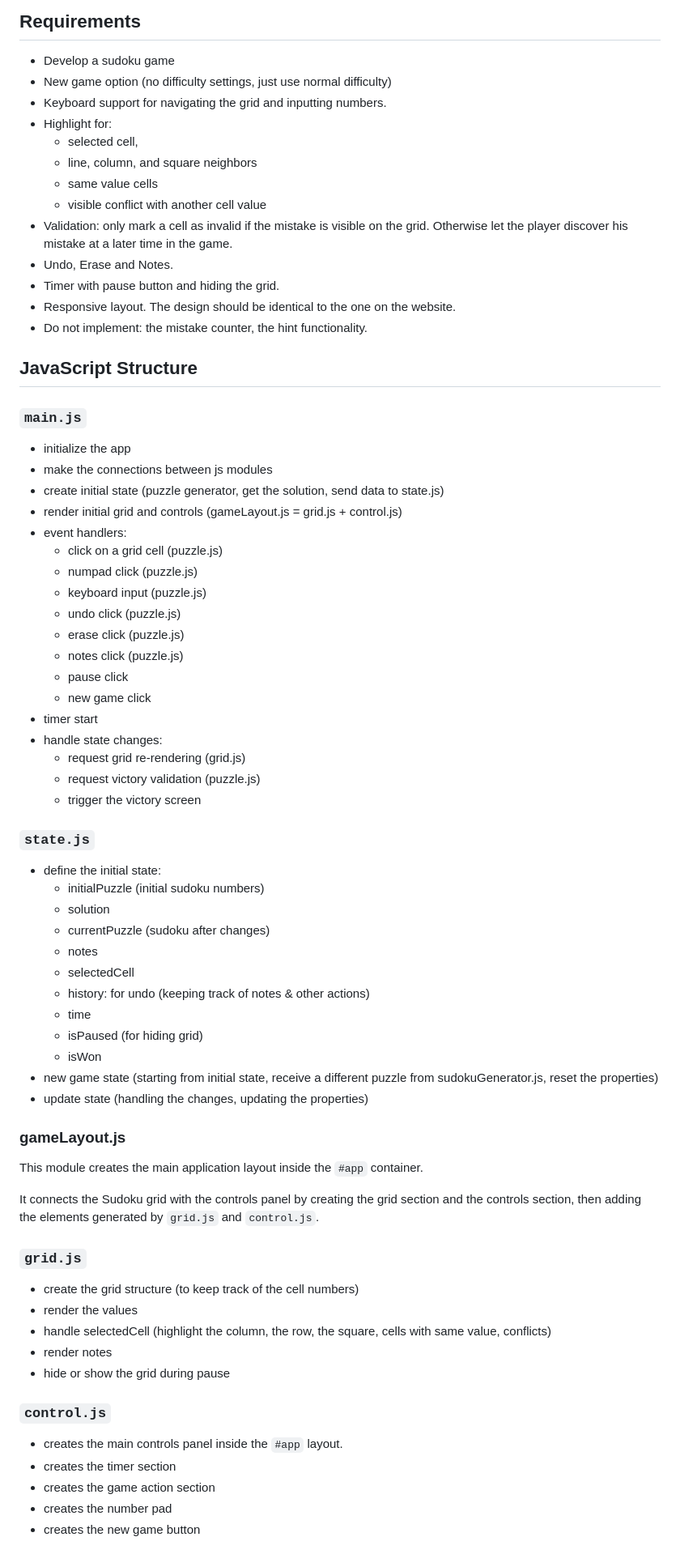
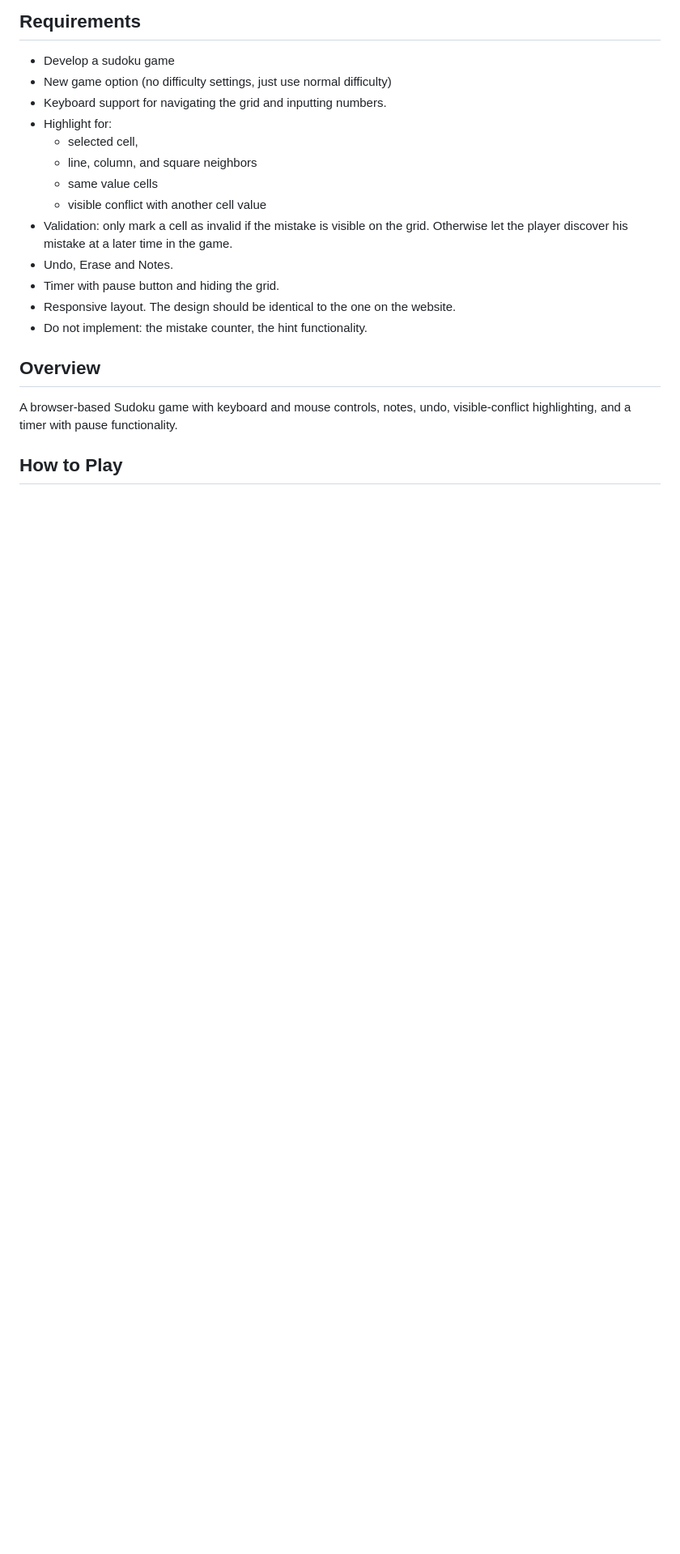
Before and after one commit to rzamfira/sudoku, a Markdown page: README.md, the part around one of its changes. Shown at 81% size. GitHub-like rendering; blank space fills up the shorter version.

```diff
--- a/README.md
+++ b/README.md
@@ -15,58 +15,9 @@
 - Responsive layout. The design should be identical to the one on the website.
 - Do not implement: the mistake counter, the hint functionality.
 
-## JavaScript Structure
+## Overview
 
-### `main.js`
-- initialize the app
-- make the connections between js modules
-- create initial state (puzzle generator, get the solution, send data to state.js)
-- render initial grid and controls (gameLayout.js = grid.js + control.js)
-- event handlers:
-  - click on a grid cell (puzzle.js)
-  - numpad click (puzzle.js)
-  - keyboard input (puzzle.js)
-  - undo click (puzzle.js)
-  - erase click (puzzle.js)
-  - notes click (puzzle.js)
-  - pause click
-  - new game click
-- timer start
-- handle state changes:
-  - request grid re-rendering (grid.js)
-  - request victory validation (puzzle.js)
-  - trigger the victory screen
+A browser-based Sudoku game with keyboard and mouse controls, notes, undo, visible-conflict highlighting, and a timer with pause functionality.
 
-### `state.js`
-- define the initial state:
-  - initialPuzzle (initial sudoku numbers)
-  - solution
-  - currentPuzzle (sudoku after changes)
-  - notes
-  - selectedCell
-  - history: for undo (keeping track of notes & other actions)
-  - time
-  - isPaused (for hiding grid)
-  - isWon
-- new game state (starting from initial state, receive a different puzzle from sudokuGenerator.js, reset the properties)
-- update state (handling the changes, updating the properties)
+## How to Play
 
-### gameLayout.js
-This module creates the main application layout inside the `#app` container.
-
-It connects the Sudoku grid with the controls panel by creating the grid section and the controls section, then adding the elements generated by `grid.js` and `control.js`.
-
-### `grid.js`
-- create the grid structure (to keep track of the cell numbers)
-- render the values
-- handle selectedCell (highlight the column, the row, the square, cells with same value, conflicts)
-- render notes
-- hide or show the grid during pause
-
-### `control.js`
-- creates the main controls panel inside the `#app` layout.
-- creates the timer section
-- creates the game action section
-- creates the number pad
-- creates the new game button
-
```
Also changed, not shown: other parts of README.md (+93 -23 lines).
